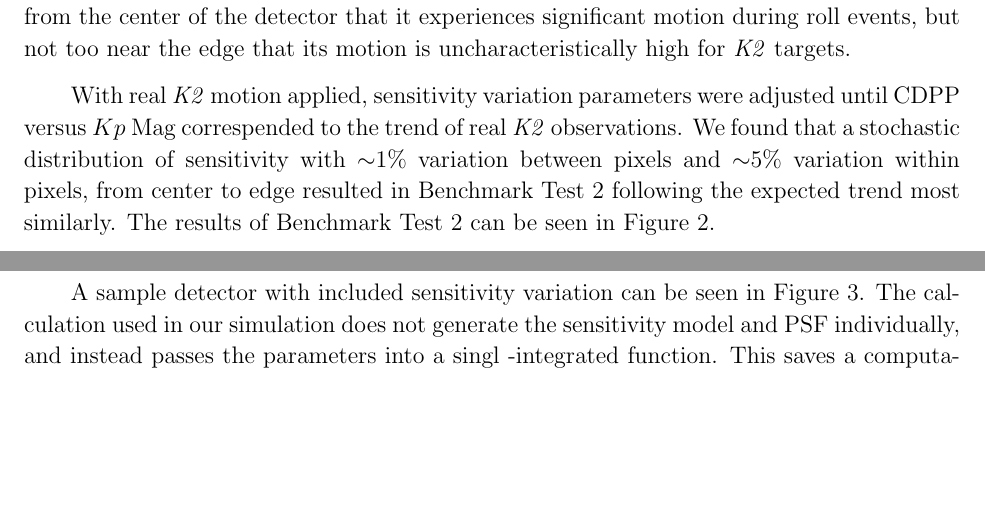
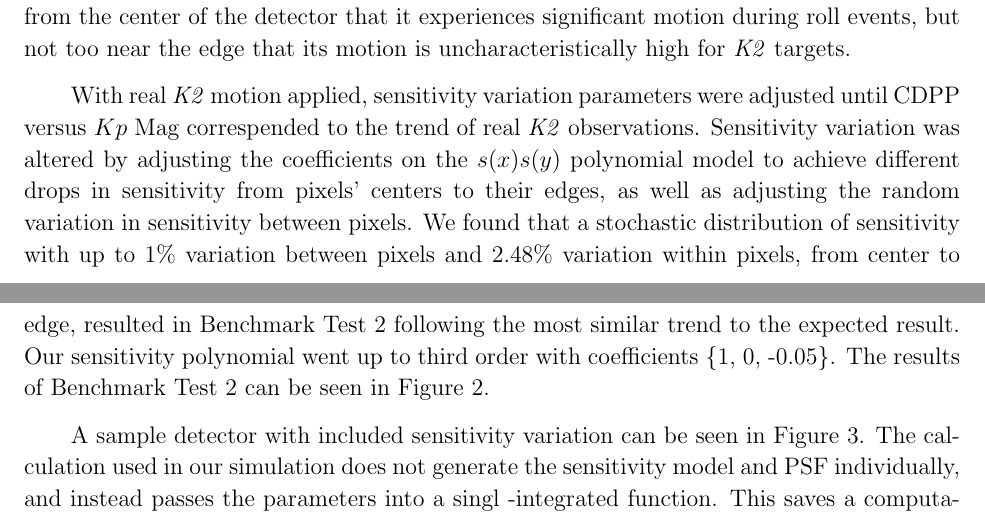
Before and after one commit to nksaunders/scope-paper, a LaTeX paper (simulation.tex): two parts of pages 4 and 5 of 14, joined at a grey line, cut so that both start at the same text, the shorter picture padded with empty space. The pictures show the PDF file simulation.pdf that the author committed with the source.

Commit message:
elaborating

```diff
--- a/simulation.tex
+++ b/simulation.tex
@@ -91,7 +91,7 @@ To most accurately capture the characteristics of \textit{K2} data when analyzin
 
 In Benchmark Test 2, we consider the case of current \textit{K2} motion. To accomplish this, we injected motion from 1,000 cadences of the \textit{K2} target EPIC 205998445, creating a simulated example of a current observation to benchmark our model against \textit{K2} data. EPIC 205998445 is a \textit{K2} C03 star with $Kp = 12.029$ located ${\sim}60\%$ of the distance from the center of the detector plane to its edge. Statistics about the motion data used in our simulation can be found in Table \ref{table:motionstatistics}. This star was chosen because it is an isolated $12^{\text{th}}$ magnitude star, and the peak of the magnitude distribution for C03 was roughly 12. It is also located far enough from the center of the detector that it experiences significant motion during roll events, but not too near the edge that its motion is uncharacteristically high for \textit{K2} targets.
 
-With real \textit{K2} motion applied, sensitivity variation parameters were adjusted until CDPP versus $Kp$ Mag correspended to the trend of real \textit{K2} observations. We found that a stochastic distribution of sensitivity with ${\sim}1\%$ variation between pixels and ${\sim}5\%$ variation within pixels, from center to edge resulted in Benchmark Test 2 following the expected trend most similarly. The results of Benchmark Test 2 can be seen in Figure \ref{fig:1motion}.
+With real \textit{K2} motion applied, sensitivity variation parameters were adjusted until CDPP versus $Kp$ Mag correspended to the trend of real \textit{K2} observations. Sensitivity variation was altered by adjusting the coefficients on the $s(x)s(y)$ polynomial model to achieve different drops in sensitivity from pixels' centers to their edges, as well as adjusting the random variation in sensitivity between pixels. We found that a stochastic distribution of sensitivity with up to $1\%$ variation between pixels and $2.48\%$ variation within pixels, from center to edge, resulted in Benchmark Test 2 following the most similar trend to the expected result. Our sensitivity polynomial went up to third order with coefficients \{1, 0, -0.05\}. The results of Benchmark Test 2 can be seen in Figure \ref{fig:1motion}.
 
 \begin{figure}[h]
 	\centering
```
Also changed, not shown: simulation.pdf.
